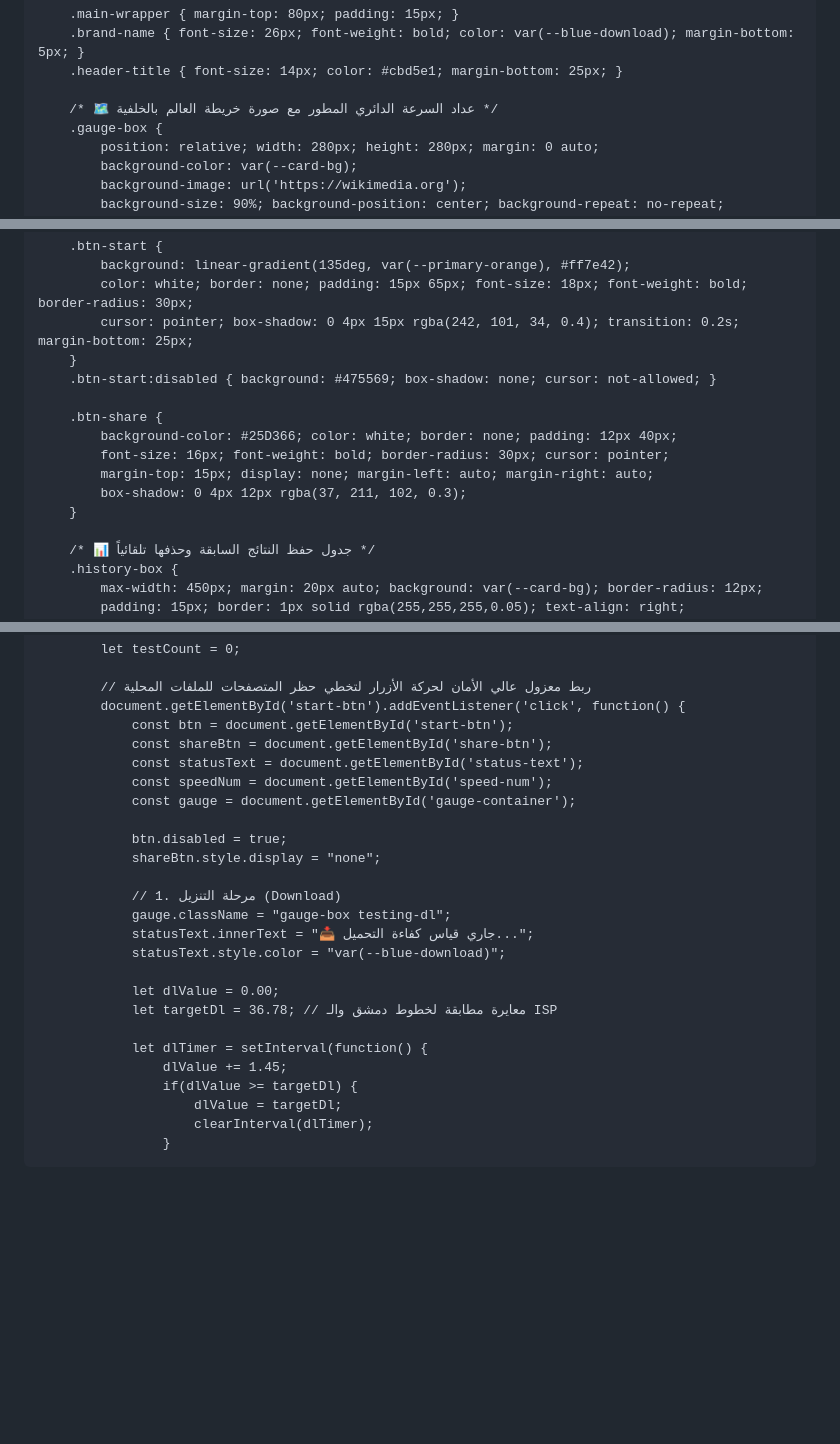
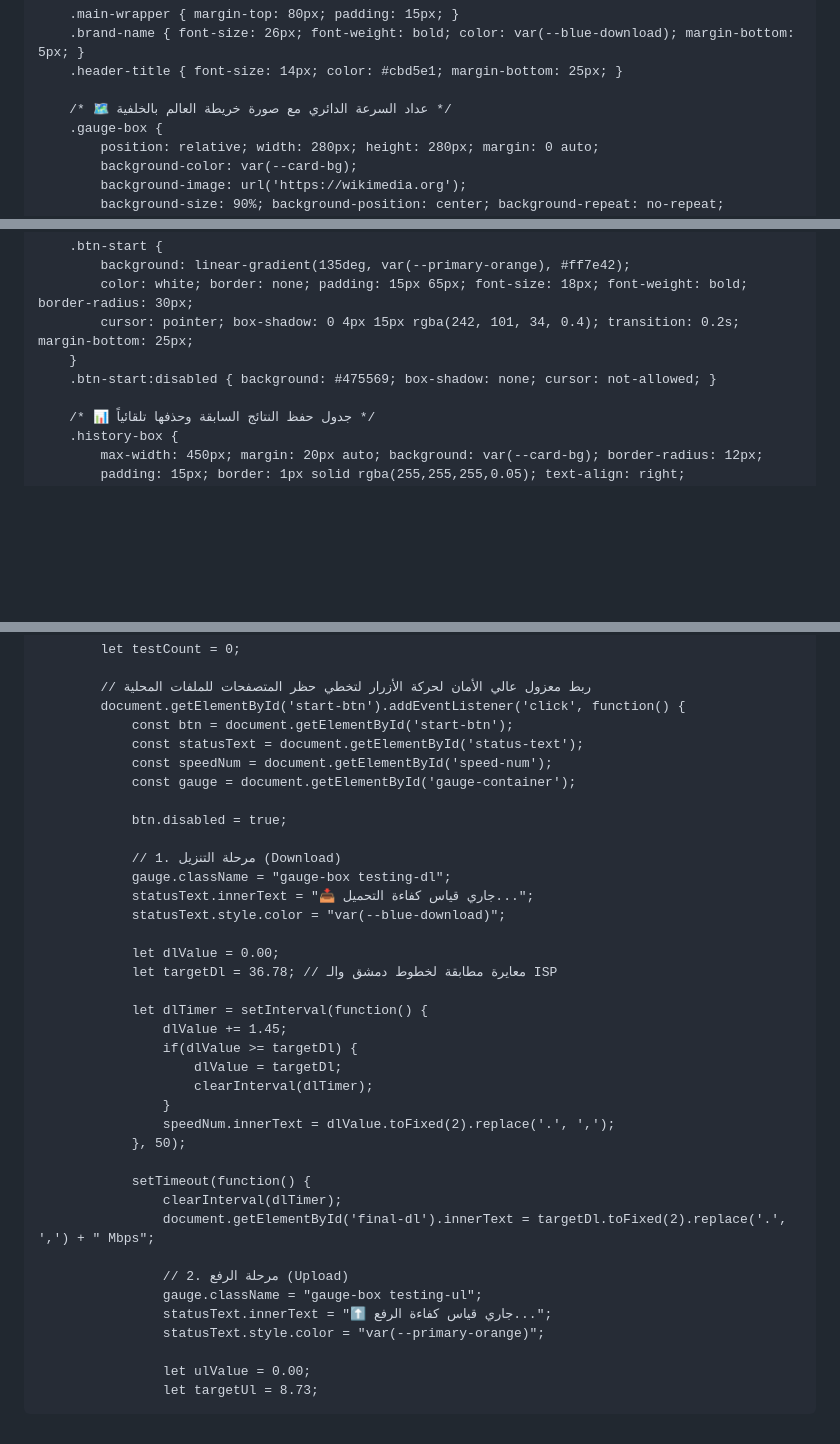
Before and after one commit to aymanlord122-jpg/speedsky1, a Markdown page: README.md, 3 parts joined by grey strips. Drawn GitHub-style; blank space fills up the shorter version.

```diff
--- a/README.md
+++ b/README.md
@@ -39,7 +39,7 @@
         .brand-name { font-size: 26px; font-weight: bold; color: var(--blue-download); margin-bottom: 5px; }
         .header-title { font-size: 14px; color: #cbd5e1; margin-bottom: 25px; }
 
-        /* 🗺️ عداد السرعة الدائري المطور مع صورة خريطة العالم بالخلفية */
+        /* 🗺️ عداد السرعة الدائري مع صورة خريطة العالم بالخلفية */
         .gauge-box {
             position: relative; width: 280px; height: 280px; margin: 0 auto;
             background-color: var(--card-bg);
@@ -77,13 +77,6 @@
             cursor: pointer; box-shadow: 0 4px 15px rgba(242, 101, 34, 0.4); transition: 0.2s; margin-bottom: 25px;
         }
         .btn-start:disabled { background: #475569; box-shadow: none; cursor: not-allowed; }
-
-        .btn-share {
-            background-color: #25D366; color: white; border: none; padding: 12px 40px;
-            font-size: 16px; font-weight: bold; border-radius: 30px; cursor: pointer;
-            margin-top: 15px; display: none; margin-left: auto; margin-right: auto;
-            box-shadow: 0 4px 12px rgba(37, 211, 102, 0.3);
-        }
 
         /* 📊 جدول حفظ النتائج السابقة وحذفها تلقائياً */
         .history-box {
@@ -183,13 +175,11 @@
             // ربط معزول عالي الأمان لحركة الأزرار لتخطي حظر المتصفحات للملفات المحلية
             document.getElementById('start-btn').addEventListener('click', function() {
                 const btn = document.getElementById('start-btn');
-                const shareBtn = document.getElementById('share-btn');
                 const statusText = document.getElementById('status-text');
                 const speedNum = document.getElementById('speed-num');
                 const gauge = document.getElementById('gauge-container');
 
                 btn.disabled = true;
-                shareBtn.style.display = "none";
 
                 // 1. مرحلة التنزيل (Download)
                 gauge.className = "gauge-box testing-dl";
@@ -205,3 +195,17 @@
                         dlValue = targetDl;
                         clearInterval(dlTimer);
                     }
+                    speedNum.innerText = dlValue.toFixed(2).replace('.', ',');
+                }, 50);
+
+                setTimeout(function() {
+                    clearInterval(dlTimer);
+                    document.getElementById('final-dl').innerText = targetDl.toFixed(2).replace('.', ',') + " Mbps";
+
+                    // 2. مرحلة الرفع (Upload)
+                    gauge.className = "gauge-box testing-ul";
+                    statusText.innerText = "⬆️ جاري قياس كفاءة الرفع...";
+                    statusText.style.color = "var(--primary-orange)";
+
+                    let ulValue = 0.00;
+                    let targetUl = 8.73;
```
Also changed, not shown: other parts of README.md (+0 -1 lines).
